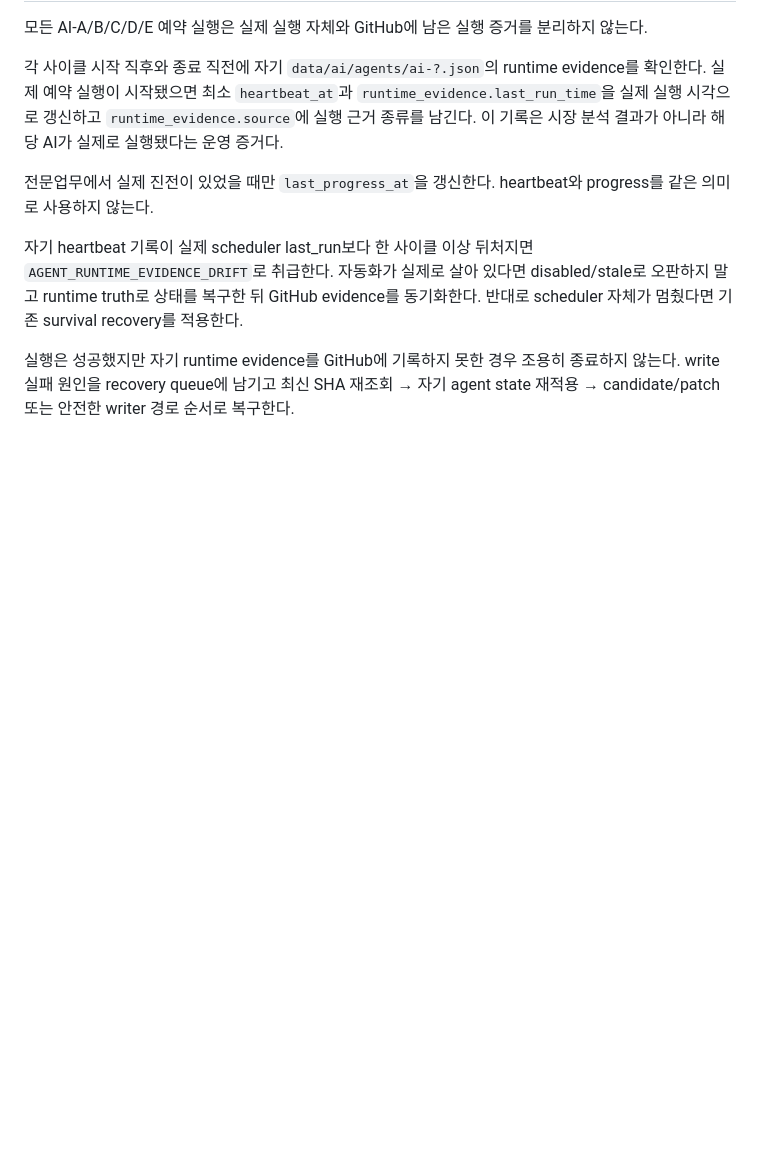
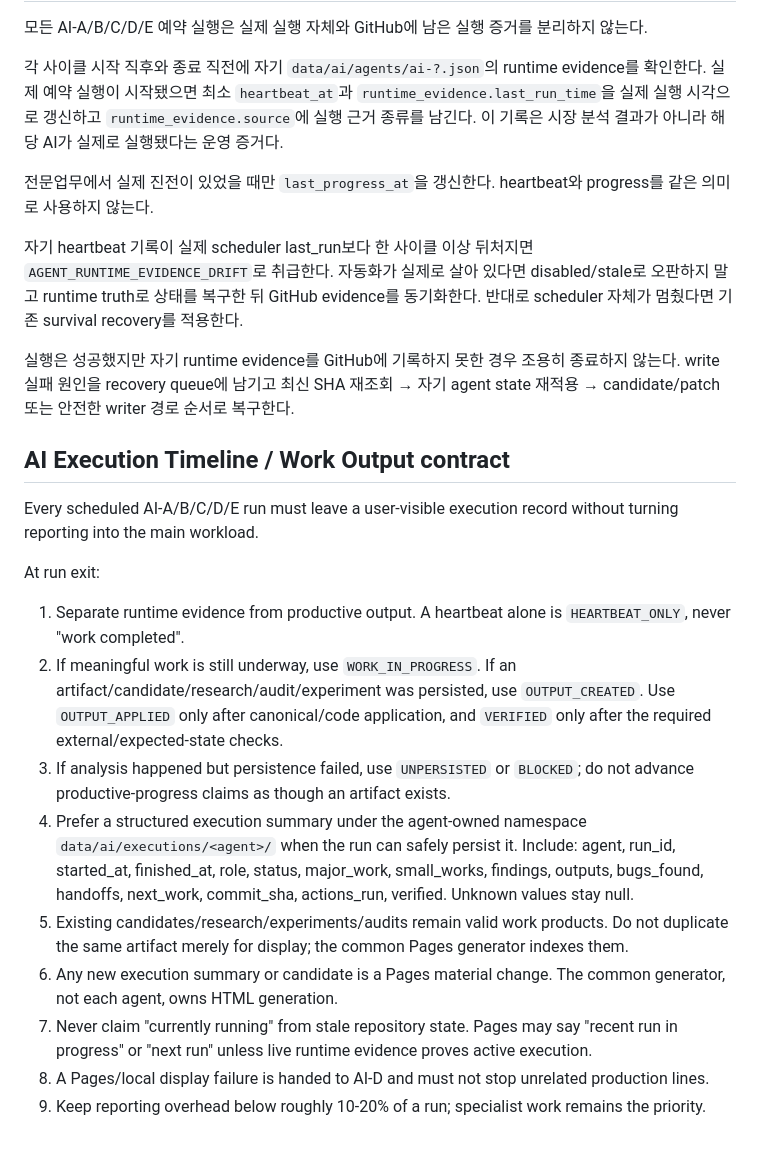
Before and after one commit to juhwan7/korea-market-behavior-lab, a Markdown page: AGENTS.md, the part around the change. Rendered like a GitHub page; blank space fills up the shorter version.

Commit message:
ops: require per-run execution and work-output records

```diff
--- a/AGENTS.md
+++ b/AGENTS.md
@@ -194,3 +194,19 @@ system-check는 감지, self-heal은 deterministic L0 복구와 진단, canonica
 자기 heartbeat 기록이 실제 scheduler last_run보다 한 사이클 이상 뒤처지면 `AGENT_RUNTIME_EVIDENCE_DRIFT`로 취급한다. 자동화가 실제로 살아 있다면 disabled/stale로 오판하지 말고 runtime truth로 상태를 복구한 뒤 GitHub evidence를 동기화한다. 반대로 scheduler 자체가 멈췄다면 기존 survival recovery를 적용한다.
 
 실행은 성공했지만 자기 runtime evidence를 GitHub에 기록하지 못한 경우 조용히 종료하지 않는다. write 실패 원인을 recovery queue에 남기고 최신 SHA 재조회 → 자기 agent state 재적용 → candidate/patch 또는 안전한 writer 경로 순서로 복구한다.
+
+
+## AI Execution Timeline / Work Output contract
+
+Every scheduled AI-A/B/C/D/E run must leave a user-visible execution record without turning reporting into the main workload.
+
+At run exit:
+1. Separate runtime evidence from productive output. A heartbeat alone is `HEARTBEAT_ONLY`, never "work completed".
+2. If meaningful work is still underway, use `WORK_IN_PROGRESS`. If an artifact/candidate/research/audit/experiment was persisted, use `OUTPUT_CREATED`. Use `OUTPUT_APPLIED` only after canonical/code application, and `VERIFIED` only after the required external/expected-state checks.
+3. If analysis happened but persistence failed, use `UNPERSISTED` or `BLOCKED`; do not advance productive-progress claims as though an artifact exists.
+4. Prefer a structured execution summary under the agent-owned namespace `data/ai/executions/<agent>/` when the run can safely persist it. Include: agent, run_id, started_at, finished_at, role, status, major_work, small_works, findings, outputs, bugs_found, handoffs, next_work, commit_sha, actions_run, verified. Unknown values stay null.
+5. Existing candidates/research/experiments/audits remain valid work products. Do not duplicate the same artifact merely for display; the common Pages generator indexes them.
+6. Any new execution summary or candidate is a Pages material change. The common generator, not each agent, owns HTML generation.
+7. Never claim "currently running" from stale repository state. Pages may say "recent run in progress" or "next run" unless live runtime evidence proves active execution.
+8. A Pages/local display failure is handed to AI-D and must not stop unrelated production lines.
+9. Keep reporting overhead below roughly 10-20% of a run; specialist work remains the priority.
```
